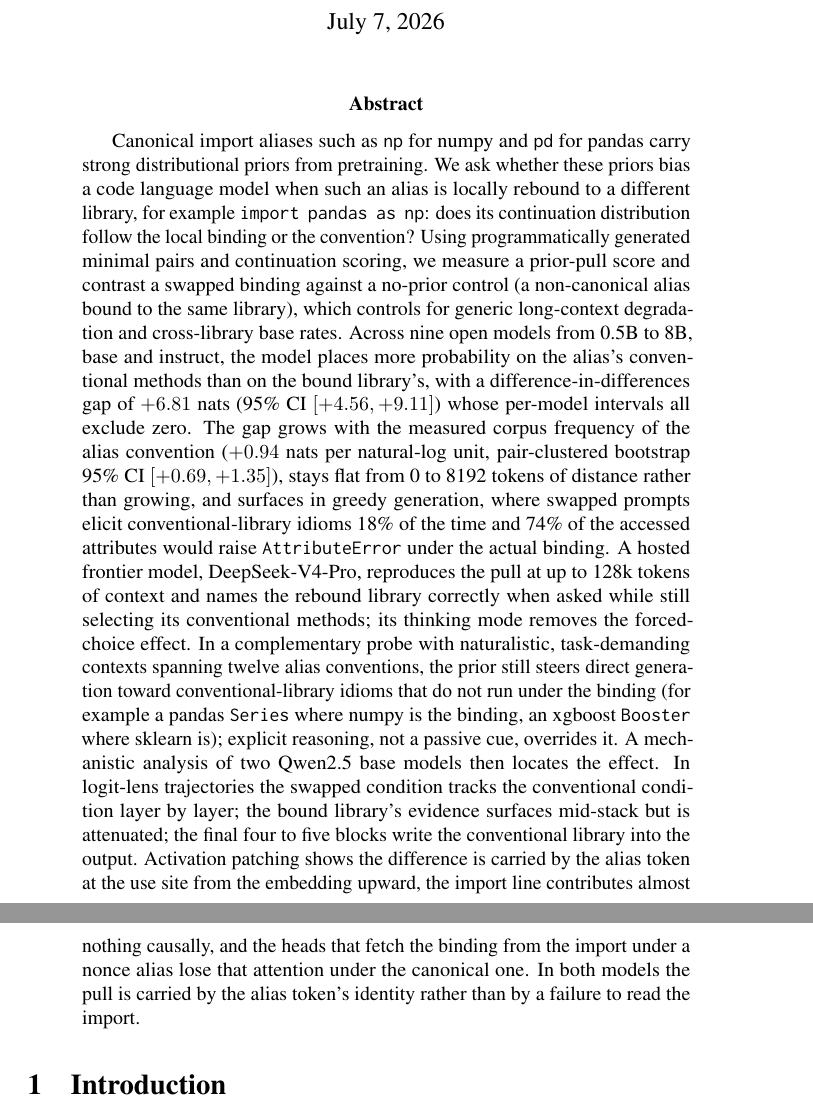
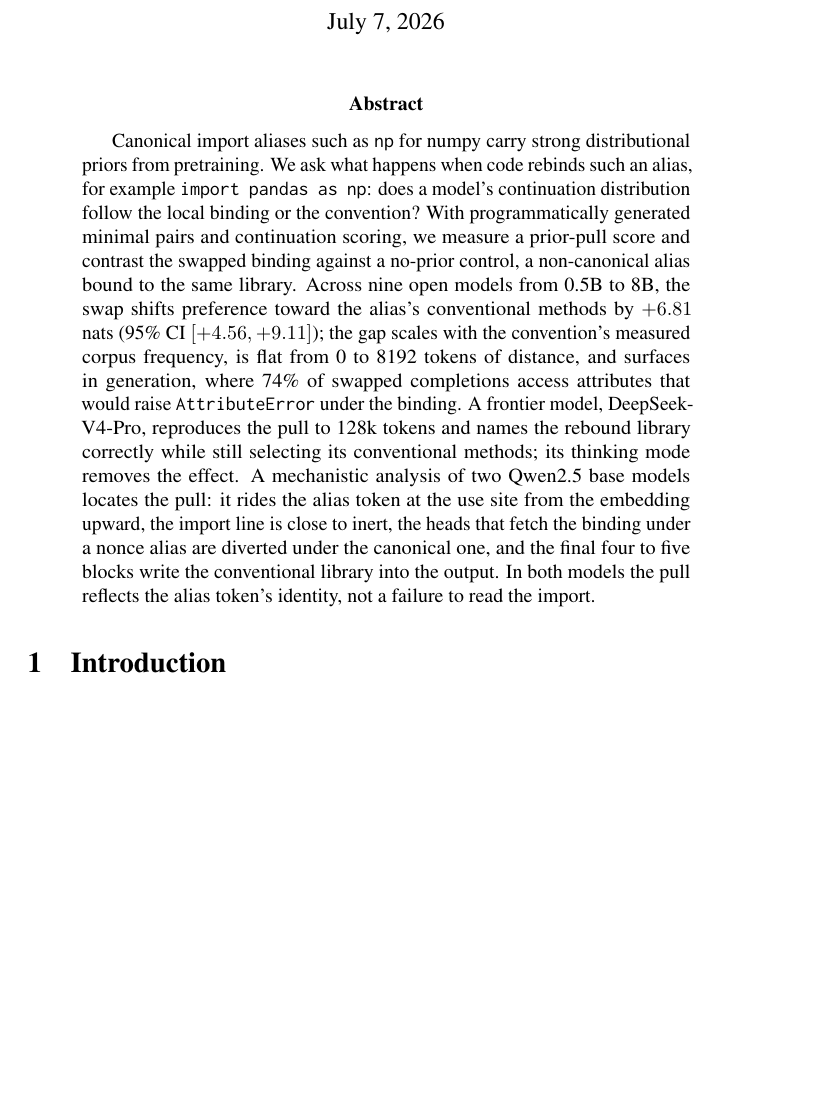
Before and after one commit to soray42/pandas-as-pd, a LaTeX paper (paper/acl_latex.tex): two parts of pages 1 and 2 of 23 before the commit and part of page 1 of 23 after it, the two joined at a grey line, cut so that both start at the same text, the shorter picture padded with empty space. Compiled offline with pdfLaTeX; a LaTeX package or settings file that is missing is left out.

Commit message:
Shorten abstract; keep appendix floats off the reference pages

```diff
--- a/paper/acl_latex.tex
+++ b/paper/acl_latex.tex
@@ -22,7 +22,7 @@
 \maketitle
 
 \begin{abstract}
-Canonical import aliases such as \texttt{np} for numpy and \texttt{pd} for pandas carry strong distributional priors from pretraining. We ask whether these priors bias a code language model when such an alias is locally rebound to a different library, for example \texttt{import pandas as np}: does its continuation distribution follow the local binding or the convention? Using programmatically generated minimal pairs and continuation scoring, we measure a prior-pull score and contrast a swapped binding against a no-prior control (a non-canonical alias bound to the same library), which controls for generic long-context degradation and cross-library base rates. Across nine open models from 0.5B to 8B, base and instruct, the model places more probability on the alias's conventional methods than on the bound library's, with a difference-in-differences gap of $+6.81$ nats (95\% CI $[+4.56, +9.11]$) whose per-model intervals all exclude zero. The gap grows with the measured corpus frequency of the alias convention ($+0.94$ nats per natural-log unit, pair-clustered bootstrap 95\% CI $[+0.69, +1.35]$), stays flat from 0 to 8192 tokens of distance rather than growing, and surfaces in greedy generation, where swapped prompts elicit conventional-library idioms 18\% of the time and 74\% of the accessed attributes would raise \texttt{AttributeError} under the actual binding. A hosted frontier model, DeepSeek-V4-Pro, reproduces the pull at up to 128k tokens of context and names the rebound library correctly when asked while still selecting its conventional methods; its thinking mode removes the forced-choice effect. In a complementary probe with naturalistic, task-demanding contexts spanning twelve alias conventions, the prior still steers direct generation toward conventional-library idioms that do not run under the binding (for example a pandas \texttt{Series} where numpy is the binding, an xgboost \texttt{Booster} where sklearn is); explicit reasoning, not a passive cue, overrides it. A mechanistic analysis of two Qwen2.5 base models then locates the effect. In logit-lens trajectories the swapped condition tracks the conventional condition layer by layer; the bound library's evidence surfaces mid-stack but is attenuated; the final four to five blocks write the conventional library into the output. Activation patching shows the difference is carried by the alias token at the use site from the embedding upward, the import line contributes almost nothing causally, and the heads that fetch the binding from the import under a nonce alias lose that attention under the canonical one. In both models the pull is carried by the alias token's identity rather than by a failure to read the import.
+Canonical import aliases such as \texttt{np} for numpy carry strong distributional priors from pretraining. We ask what happens when code rebinds such an alias, for example \texttt{import pandas as np}: does a model's continuation distribution follow the local binding or the convention? With programmatically generated minimal pairs and continuation scoring, we measure a prior-pull score and contrast the swapped binding against a no-prior control, a non-canonical alias bound to the same library. Across nine open models from 0.5B to 8B, the swap shifts preference toward the alias's conventional methods by $+6.81$ nats (95\% CI $[+4.56, +9.11]$); the gap scales with the convention's measured corpus frequency, is flat from 0 to 8192 tokens of distance, and surfaces in generation, where 74\% of swapped completions access attributes that would raise \texttt{AttributeError} under the binding. A frontier model, DeepSeek-V4-Pro, reproduces the pull to 128k tokens and names the rebound library correctly while still selecting its conventional methods; its thinking mode removes the effect. A mechanistic analysis of two Qwen2.5 base models locates the pull: it rides the alias token at the use site from the embedding upward, the import line is close to inert, the heads that fetch the binding under a nonce alias are diverted under the canonical one, and the final four to five blocks write the conventional library into the output. In both models the pull reflects the alias token's identity, not a failure to read the import.
 \end{abstract}
 
 \section{Introduction}
```
Also changed, not shown: paper/acl_latex.tex (2 more changed lines).
